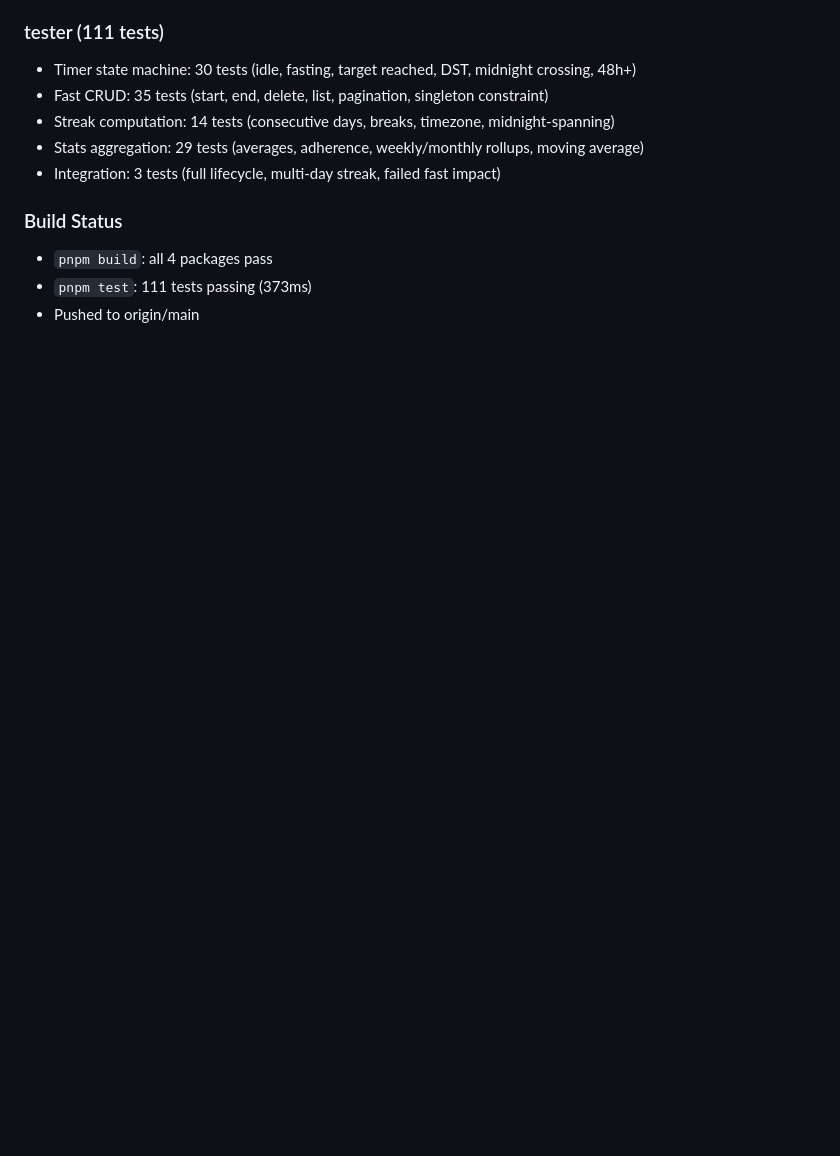
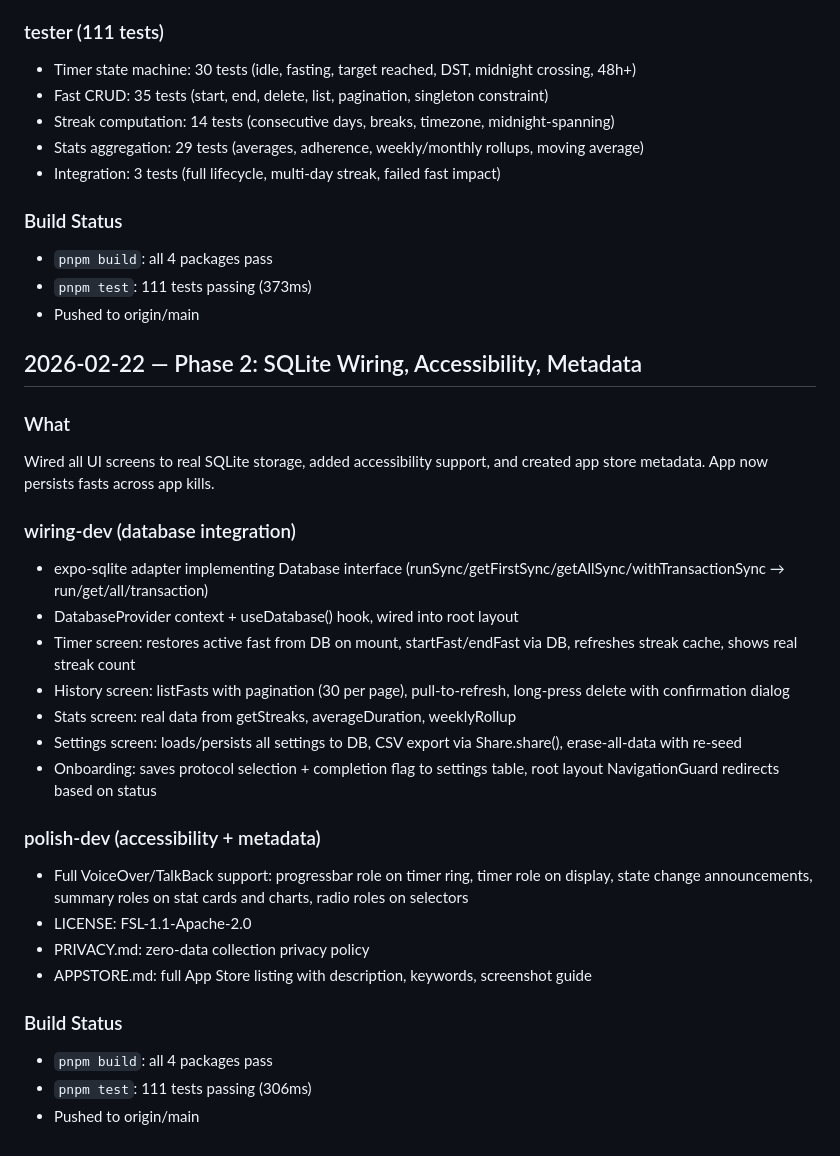
Before and after one commit to tshuldberg/MyFast, a Markdown page: timeline.md, the part around the change. GitHub-like rendering; blank space fills up the shorter version.

Commit message:
docs: update timeline with Phase 2 session
Co-Authored-By: Claude Opus 4.6 <noreply@anthropic.com>

```diff
--- a/timeline.md
+++ b/timeline.md
@@ -54,3 +54,28 @@ Spawned 3-agent team (core-dev, ui-dev, tester) to build the full MVP in paralle
 - `pnpm build`: all 4 packages pass
 - `pnpm test`: 111 tests passing (373ms)
 - Pushed to origin/main
+
+## 2026-02-22 — Phase 2: SQLite Wiring, Accessibility, Metadata
+
+### What
+Wired all UI screens to real SQLite storage, added accessibility support, and created app store metadata. App now persists fasts across app kills.
+
+### wiring-dev (database integration)
+- expo-sqlite adapter implementing Database interface (runSync/getFirstSync/getAllSync/withTransactionSync → run/get/all/transaction)
+- DatabaseProvider context + useDatabase() hook, wired into root layout
+- Timer screen: restores active fast from DB on mount, startFast/endFast via DB, refreshes streak cache, shows real streak count
+- History screen: listFasts with pagination (30 per page), pull-to-refresh, long-press delete with confirmation dialog
+- Stats screen: real data from getStreaks, averageDuration, weeklyRollup
+- Settings screen: loads/persists all settings to DB, CSV export via Share.share(), erase-all-data with re-seed
+- Onboarding: saves protocol selection + completion flag to settings table, root layout NavigationGuard redirects based on status
+
+### polish-dev (accessibility + metadata)
+- Full VoiceOver/TalkBack support: progressbar role on timer ring, timer role on display, state change announcements, summary roles on stat cards and charts, radio roles on selectors
+- LICENSE: FSL-1.1-Apache-2.0
+- PRIVACY.md: zero-data collection privacy policy
+- APPSTORE.md: full App Store listing with description, keywords, screenshot guide
+
+### Build Status
+- `pnpm build`: all 4 packages pass
+- `pnpm test`: 111 tests passing (306ms)
+- Pushed to origin/main
```
